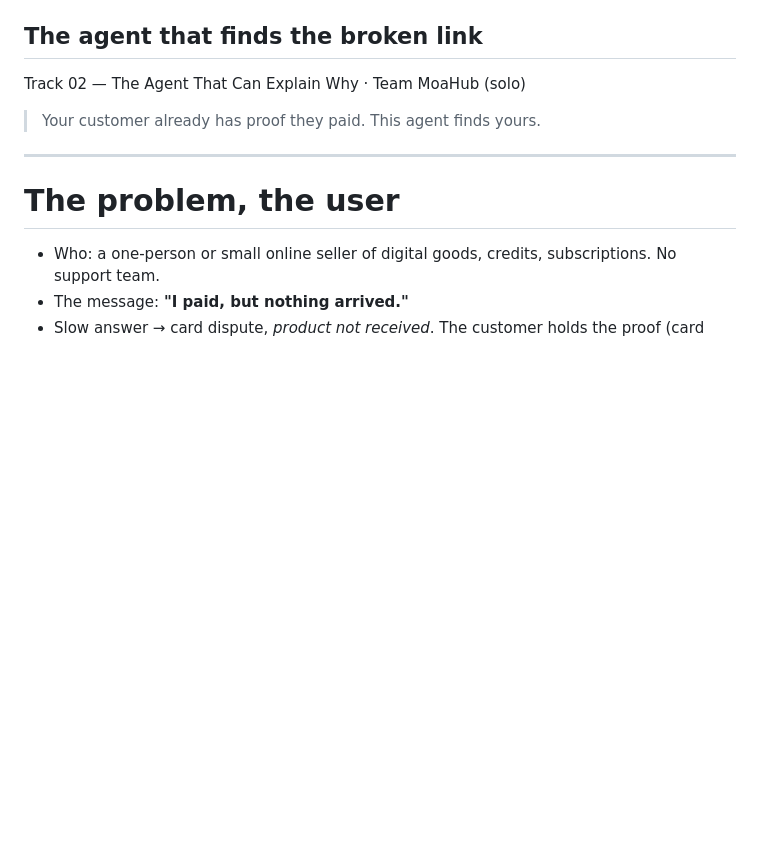
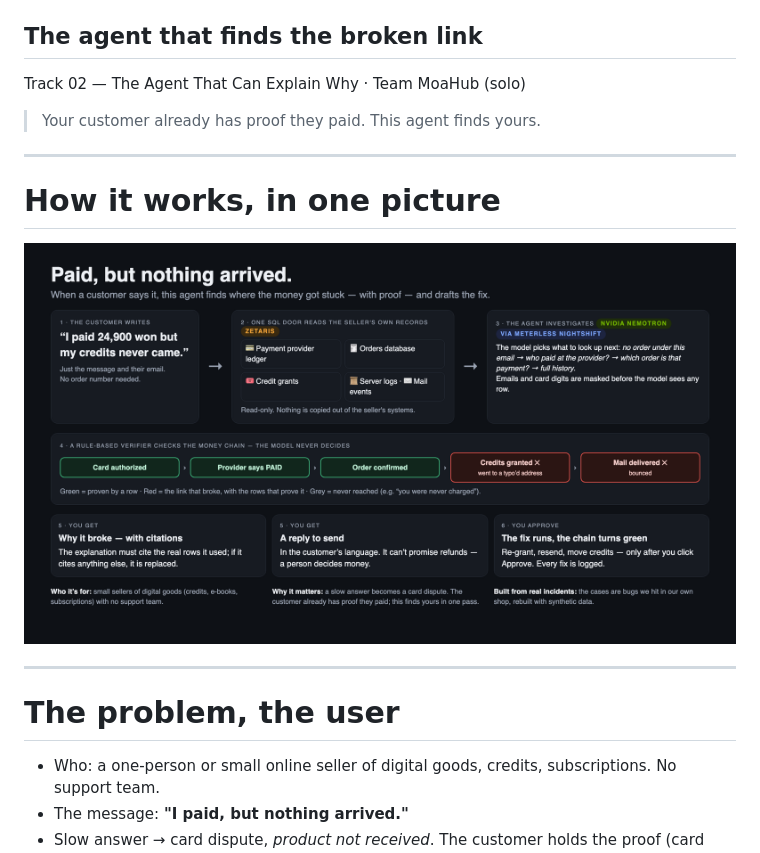
Before and after one commit to jejuolledev/paid-but-nothing-arrived, a Markdown page: docs/slides.md, the part around the change. GitHub-like rendering; pictures changed too: docs/how-it-works.png (added); blank space fills up the shorter version.

Commit message:
One-picture explainer (docs/how-it-works.png/.pdf) at the top of README and slides
Co-Authored-By: Claude Opus 5.5 <noreply@anthropic.com>
Claude-Session: https://claude.ai/code/session_01B49dp5w47vjJWHe6x868bq

```diff
--- a/docs/slides.md
+++ b/docs/slides.md
@@ -10,6 +10,12 @@ paginate: true
 Track 02 — The Agent That Can Explain Why · Team MoaHub (solo)
 
 > Your customer already has proof they paid. This agent finds yours.
+
+---
+
+# How it works, in one picture
+
+![w:1100](how-it-works.png)
 
 ---
 
```
Also changed, not shown: README.md (+2 -0 lines), 2 other files.
